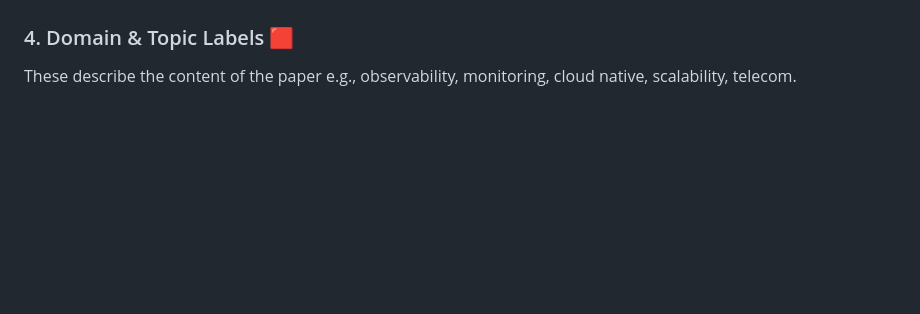
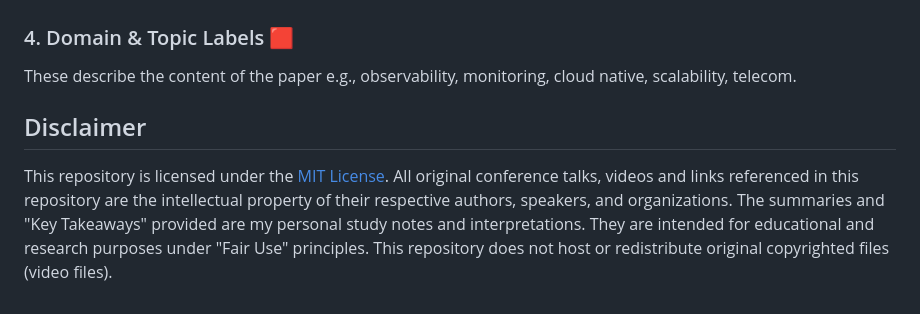
Before and after one commit to angelicagardner/paper-collection, a Markdown page: README.md, the part around the change. GitHub-like rendering; blank space fills up the shorter version.

```diff
--- a/README.md
+++ b/README.md
@@ -60,3 +60,7 @@ Used for filtering or sorting papers by publication context e.g., ACM, IEEE, Spr
 ### 4. Domain & Topic Labels 🟥
 
 These describe the content of the paper e.g., observability, monitoring, cloud native, scalability, telecom.
+
+## Disclaimer
+
+This repository is licensed under the [MIT License](LICENSE). All original conference talks, videos and links referenced in this repository are the intellectual property of their respective authors, speakers, and organizations. The summaries and "Key Takeaways" provided are my personal study notes and interpretations. They are intended for educational and research purposes under "Fair Use" principles. This repository does not host or redistribute original copyrighted files (video files).
```
